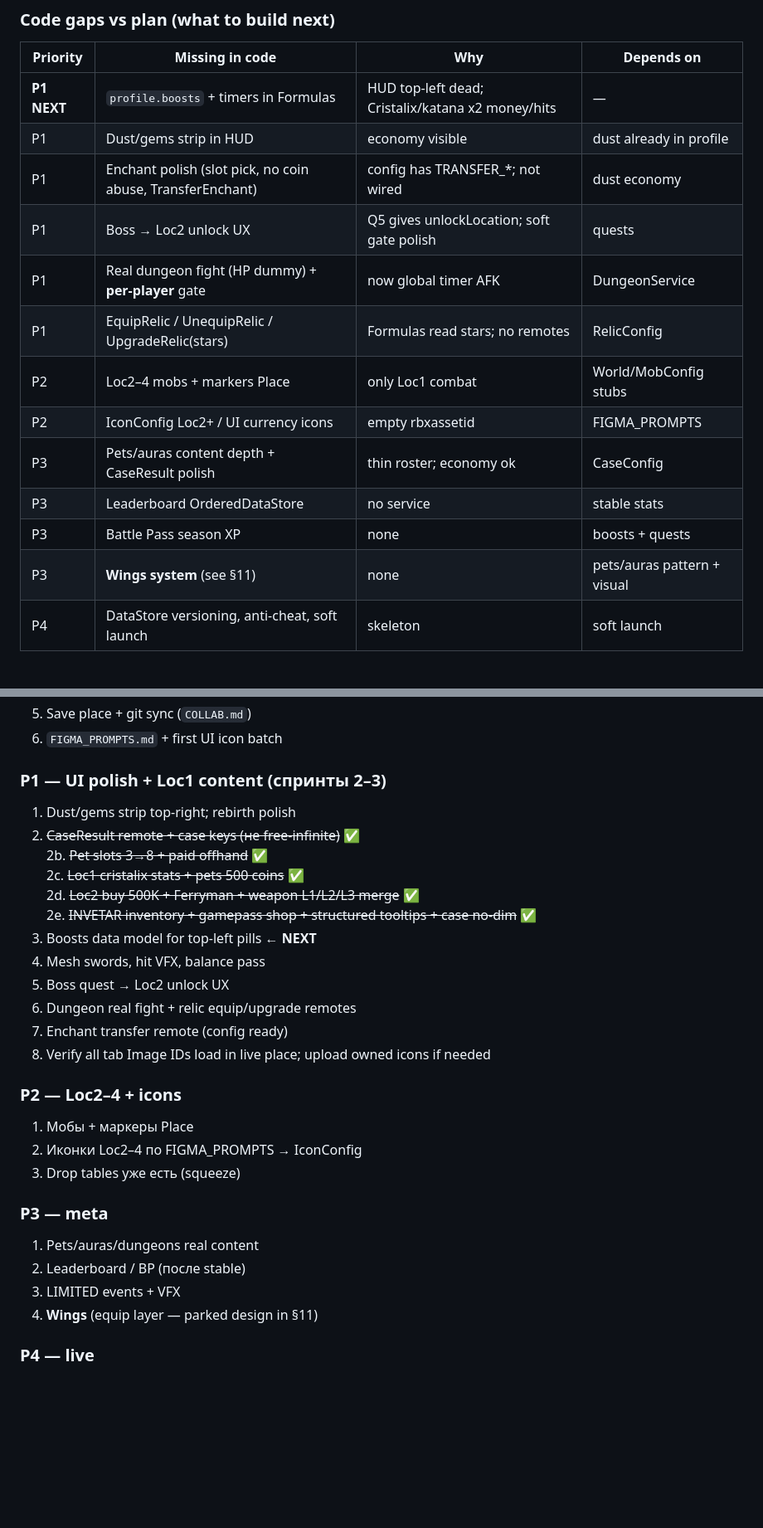
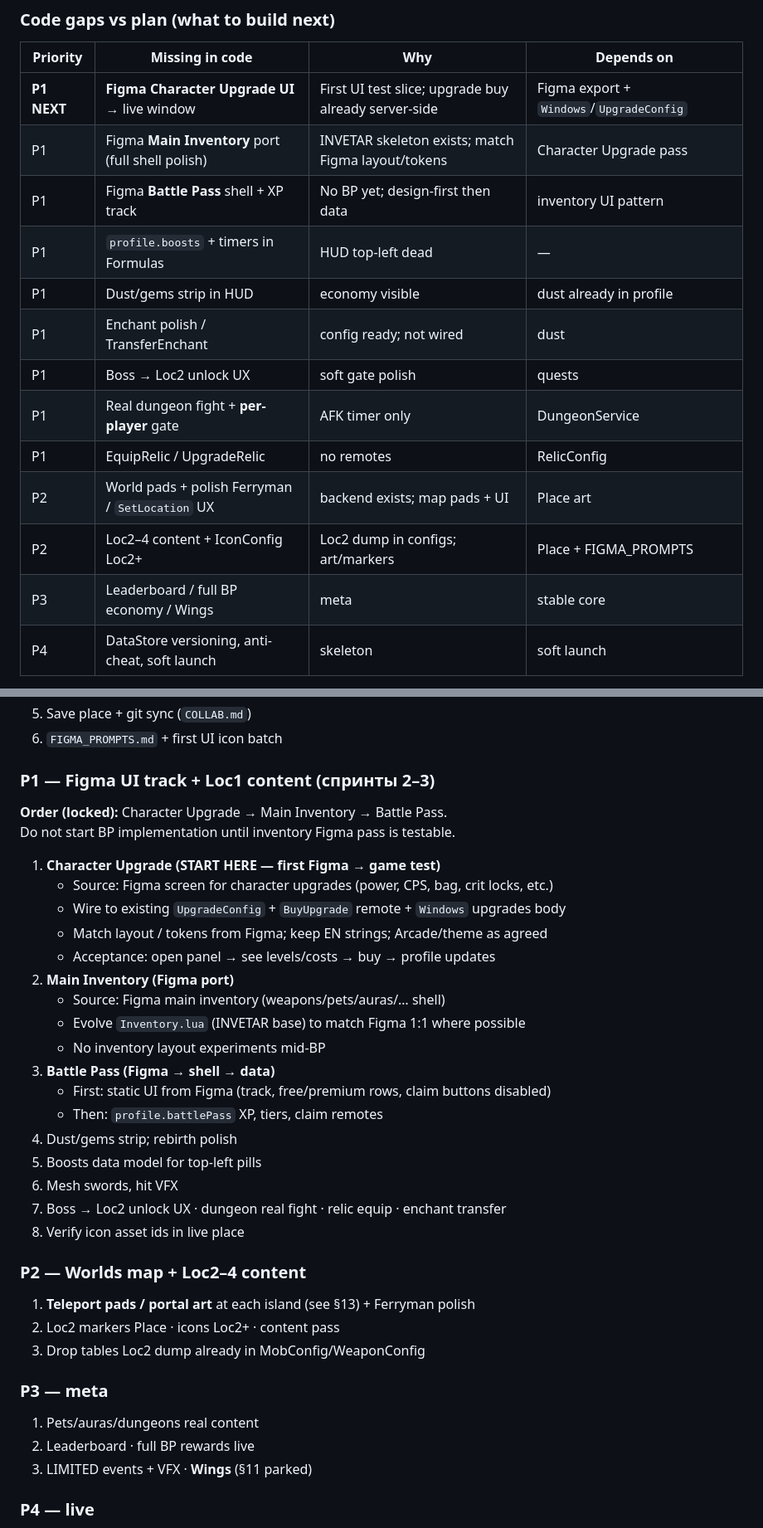
Before and after one commit to haz33u/SwordMechyOnlinePizdec, a Markdown page: docs/MASTER_PLAN.md, 2 parts joined by grey strips. Shown at 83% size. Rendered like a GitHub page; blank space fills up the shorter version.

Commit message:
Document Figma UI track (CharacterUpgrade first) and one-place world teleports.
Add MASTER_PLAN section 13: inventory/BP pipeline and how Loc travel differs from Minecraft Realms.

```diff
--- a/docs/MASTER_PLAN.md
+++ b/docs/MASTER_PLAN.md
@@ -177,18 +179,18 @@ LMB / mobile tap (anywhere not on GUI) → Swing (CPS rate limit) → damage mob
 
 | Priority | Missing in code | Why | Depends on |
 |----------|-----------------|-----|------------|
-| **P1 NEXT** | `profile.boosts` + timers in Formulas | HUD top-left dead; Cristalix/katana x2 money/hits | — |
+| **P1 NEXT** | **Figma Character Upgrade UI** → live window | First UI test slice; upgrade buy already server-side | Figma export + `Windows`/`UpgradeConfig` |
+| P1 | Figma **Main Inventory** port (full shell polish) | INVETAR skeleton exists; match Figma layout/tokens | Character Upgrade pass |
+| P1 | Figma **Battle Pass** shell + XP track | No BP yet; design-first then data | inventory UI pattern |
+| P1 | `profile.boosts` + timers in Formulas | HUD top-left dead | — |
 | P1 | Dust/gems strip in HUD | economy visible | dust already in profile |
-| P1 | Enchant polish (slot pick, no coin abuse, TransferEnchant) | config has TRANSFER_*; not wired | dust economy |
-| P1 | Boss → Loc2 unlock UX | Q5 gives unlockLocation; soft gate polish | quests |
-| P1 | Real dungeon fight (HP dummy) + **per-player** gate | now global timer AFK | DungeonService |
-| P1 | EquipRelic / UnequipRelic / UpgradeRelic(stars) | Formulas read stars; no remotes | RelicConfig |
-| P2 | Loc2–4 mobs + markers Place | only Loc1 combat | World/MobConfig stubs |
-| P2 | IconConfig Loc2+ / UI currency icons | empty rbxassetid | FIGMA_PROMPTS |
-| P3 | Pets/auras content depth + CaseResult polish | thin roster; economy ok | CaseConfig |
-| P3 | Leaderboard OrderedDataStore | no service | stable stats |
-| P3 | Battle Pass season XP | none | boosts + quests |
-| P3 | **Wings system** (see §11) | none | pets/auras pattern + visual |
+| P1 | Enchant polish / TransferEnchant | config ready; not wired | dust |
+| P1 | Boss → Loc2 unlock UX | soft gate polish | quests |
+| P1 | Real dungeon fight + **per-player** gate | AFK timer only | DungeonService |
+| P1 | EquipRelic / UpgradeRelic | no remotes | RelicConfig |
+| P2 | World pads + polish Ferryman / `SetLocation` UX | backend exists; map pads + UI | Place art |
+| P2 | Loc2–4 content + IconConfig Loc2+ | Loc2 dump in configs; art/markers | Place + FIGMA_PROMPTS |
+| P3 | Leaderboard / full BP economy / Wings | meta | stable core |
 | P4 | DataStore versioning, anti-cheat, soft launch | skeleton | soft launch |
 
 **Already shipped (do not re-do):** clicks/CPS/rebirth dual-cost · upgrades · weapons drop/enchant/ban · case keys + CaseResult · pet slots 3→7 + paid offhand · Loc1 quests skeleton · cristalix lang dump · **INVETAR inventory shell** · **gamepass donate shop + auto unlock** · case open no-dim center result.
@@ -205,30 +207,38 @@ LMB / mobile tap (anywhere not on GUI) → Swing (CPS rate limit) → damage mob
 5. Save place + git sync (`COLLAB.md`)
 6. `FIGMA_PROMPTS.md` + first UI icon batch
 
-### P1 — UI polish + Loc1 content (спринты 2–3)
-1. Dust/gems strip top-right; rebirth polish
-2. ~~CaseResult remote + case keys (не free-infinite)~~ ✅
-2b. ~~Pet slots 3→8 + paid offhand~~ ✅
-2c. ~~Loc1 cristalix stats + pets 500 coins~~ ✅
-2d. ~~Loc2 buy 500K + Ferryman + weapon L1/L2/L3 merge~~ ✅
-2e. ~~INVETAR inventory + gamepass shop + structured tooltips + case no-dim~~ ✅
-3. Boosts data model for top-left pills  ← **NEXT**
-4. Mesh swords, hit VFX, balance pass
-5. Boss quest → Loc2 unlock UX
-6. Dungeon real fight + relic equip/upgrade remotes
-7. Enchant transfer remote (config ready)
-8. Verify all tab Image IDs load in live place; upload owned icons if needed
+### P1 — Figma UI track + Loc1 content (спринты 2–3)
 
-### P2 — Loc2–4 + icons
-1. Мобы + маркеры Place
-2. Иконки Loc2–4 по FIGMA_PROMPTS → IconConfig
-3. Drop tables уже есть (squeeze)
+**Order (locked):** Character Upgrade → Main Inventory → Battle Pass.
+Do not start BP implementation until inventory Figma pass is testable.
+
+1. **Character Upgrade (START HERE — first Figma → game test)**
+   - Source: Figma screen for character upgrades (power, CPS, bag, crit locks, etc.)
+   - Wire to existing `UpgradeConfig` + `BuyUpgrade` remote + `Windows` upgrades body
+   - Match layout / tokens from Figma; keep EN strings; Arcade/theme as agreed
+   - Acceptance: open panel → see levels/costs → buy → profile updates
+2. **Main Inventory (Figma port)**
+   - Source: Figma main inventory (weapons/pets/auras/… shell)
+   - Evolve `Inventory.lua` (INVETAR base) to match Figma 1:1 where possible
+   - No inventory layout experiments mid-BP
+3. **Battle Pass (Figma → shell → data)**
+   - First: static UI from Figma (track, free/premium rows, claim buttons disabled)
+   - Then: `profile.battlePass` XP, tiers, claim remotes
+4. Dust/gems strip; rebirth polish
+5. Boosts data model for top-left pills
+6. Mesh swords, hit VFX
+7. Boss → Loc2 unlock UX · dungeon real fight · relic equip · enchant transfer
+8. Verify icon asset ids in live place
+
+### P2 — Worlds map + Loc2–4 content
+1. **Teleport pads / portal art** at each island (see §13) + Ferryman polish
+2. Loc2 markers Place · icons Loc2+ · content pass
+3. Drop tables Loc2 dump already in MobConfig/WeaponConfig
 
 ### P3 — meta
 1. Pets/auras/dungeons real content
-2. Leaderboard / BP (после stable)
-3. LIMITED events + VFX
-4. **Wings** (equip layer — parked design in §11)
+2. Leaderboard · full BP rewards live
+3. LIMITED events + VFX · **Wings** (§11 parked)
 
 ### P4 — live
 1. DataStore versioning + migrations
```
Also changed, not shown: other parts of docs/MASTER_PLAN.md (+98 -2 lines).
